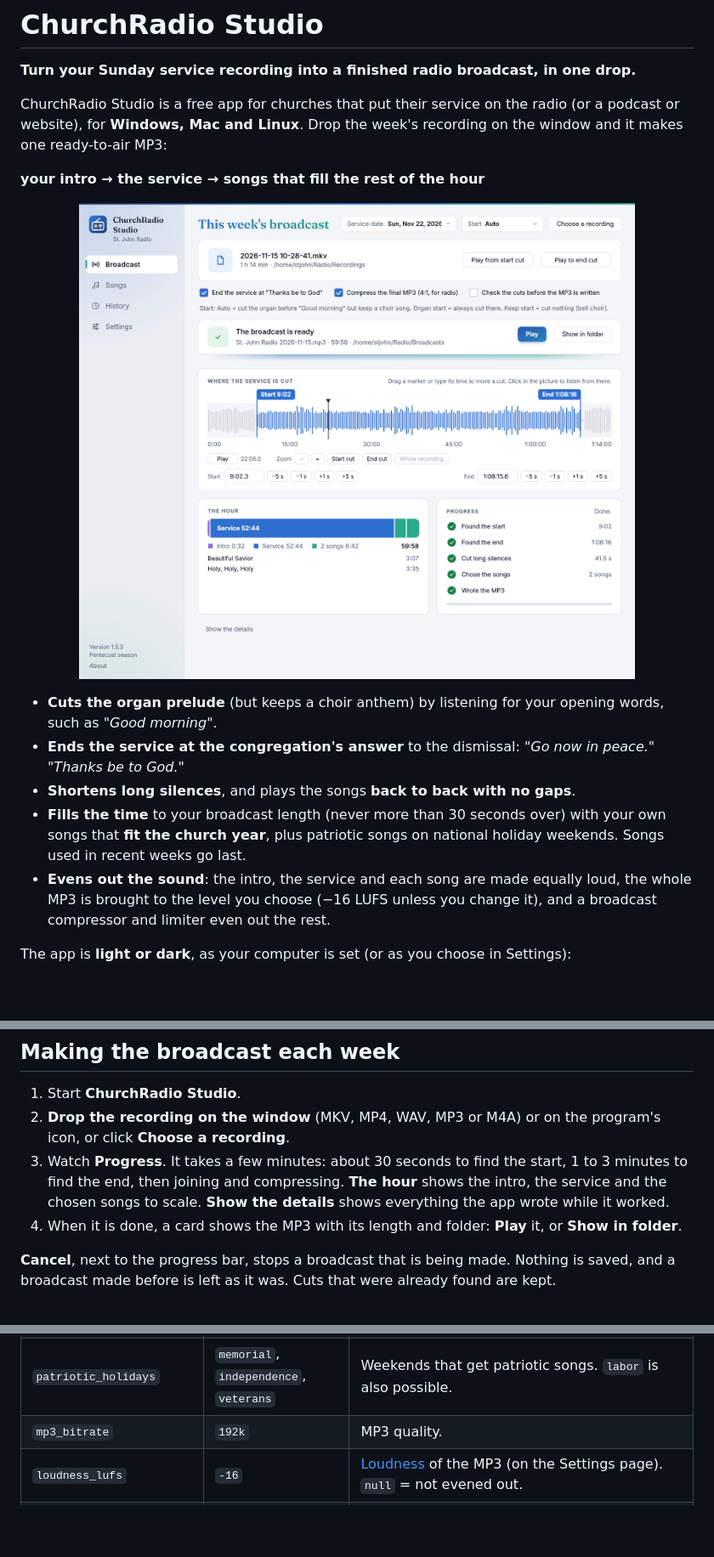
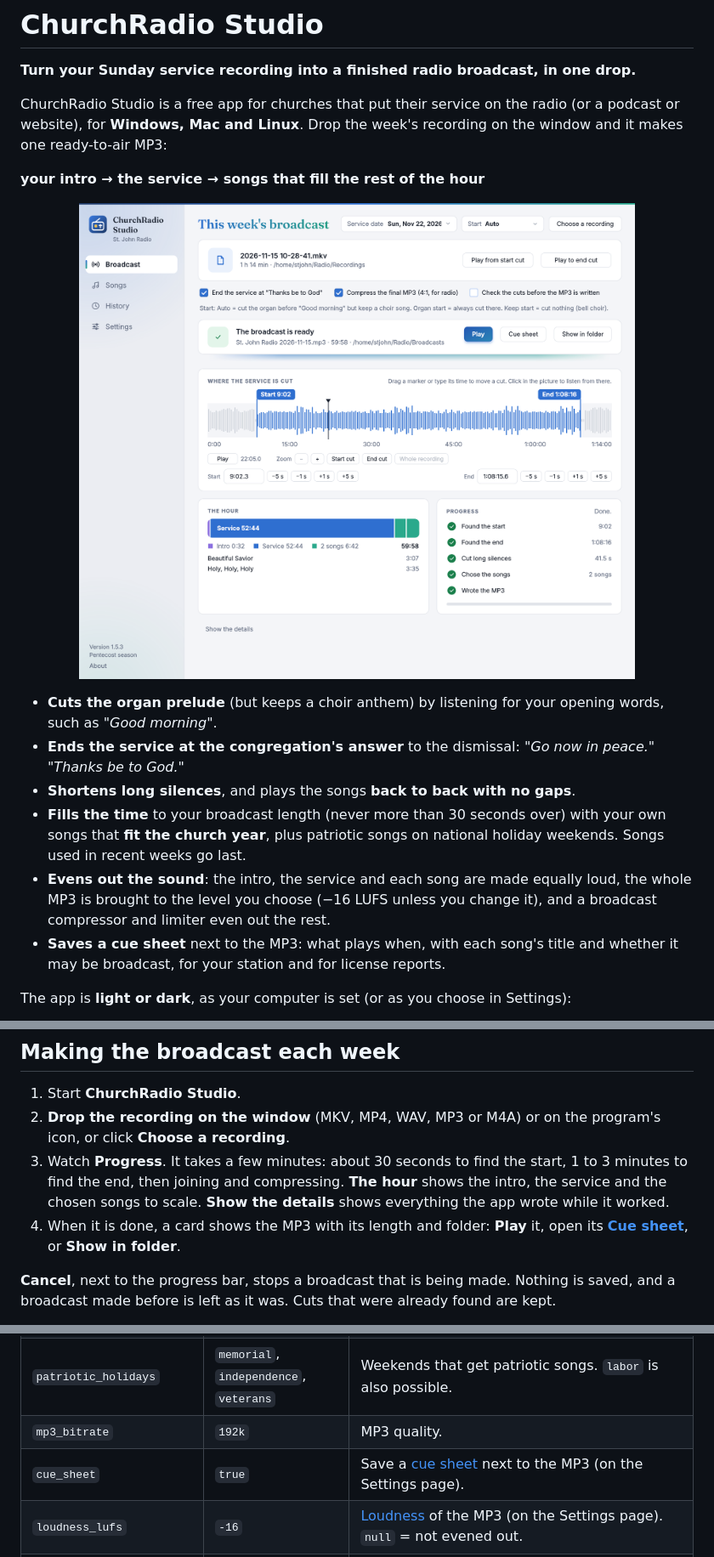
Before and after one commit to Leaven-Labs/ChurchRadio-Studio, a Markdown page: README.md, 3 parts joined by grey strips. Shown at 85% size. GitHub-like rendering; pictures changed too: docs/screenshots/broadcast.png; folded sections open; blank space fills up the shorter version.

```diff
--- a/README.md
+++ b/README.md
@@ -30,6 +30,8 @@ ready-to-air MP3:
 - **Evens out the sound**: the intro, the service and each song are made equally loud, the whole
   MP3 is brought to the level you choose (−16 LUFS unless you change it), and a broadcast
   compressor and limiter even out the rest.
+- **Saves a cue sheet** next to the MP3: what plays when, with each song's title and whether it may be
+  broadcast, for your station and for license reports.
 
 The app is **light or dark**, as your computer is set (or as you choose in Settings):
 
@@ -116,8 +118,8 @@ page.
 3. Watch **Progress**. It takes a few minutes: about 30 seconds to find the start, 1 to 3 minutes to
    find the end, then joining and compressing. **The hour** shows the intro, the service and the
    chosen songs to scale. **Show the details** shows everything the app wrote while it worked.
-4. When it is done, a card shows the MP3 with its length and folder: **Play** it, or **Show in
-   folder**.
+4. When it is done, a card shows the MP3 with its length and folder: **Play** it, open its
+   [**Cue sheet**](#the-cue-sheet), or **Show in folder**.
 
 **Cancel**, next to the progress bar, stops a broadcast that is being made. Nothing is saved, and a
 broadcast made before is left as it was. Cuts that were already found are kept.
@@ -507,6 +526,7 @@ editor for the rest (close the app first).
 | `avoid_repeat_weeks` | `4` | Songs used in this many recent broadcasts go last. |
 | `patriotic_holidays` | `memorial`, `independence`, `veterans` | Weekends that get patriotic songs. `labor` is also possible. |
 | `mp3_bitrate` | `192k` | MP3 quality. |
+| `cue_sheet` | `true` | Save a [cue sheet](#the-cue-sheet) next to the MP3 (on the Settings page). |
 | `loudness_lufs` | `-16` | [Loudness](#loudness) of the MP3 (on the Settings page). `null` = not evened out. |
 | `compression` | 4:1 above -18 dB, +6 dB, limit -1 dB | `enabled`, `ratio`, `threshold_db`, `attack_ms` (20), `release_ms` (250), `makeup_db`, `limit_db`. |
 | `models_folder` | (none) | A folder that already holds the speech models. |
```
Also changed, not shown: other parts of README.md (+17 -0 lines), CLAUDE.md (+7 -1 lines), docs/screenshots/broadcast-dark.png, docs/screenshots/settings-dark.png, docs/screenshots/settings.png, 8 other files.
